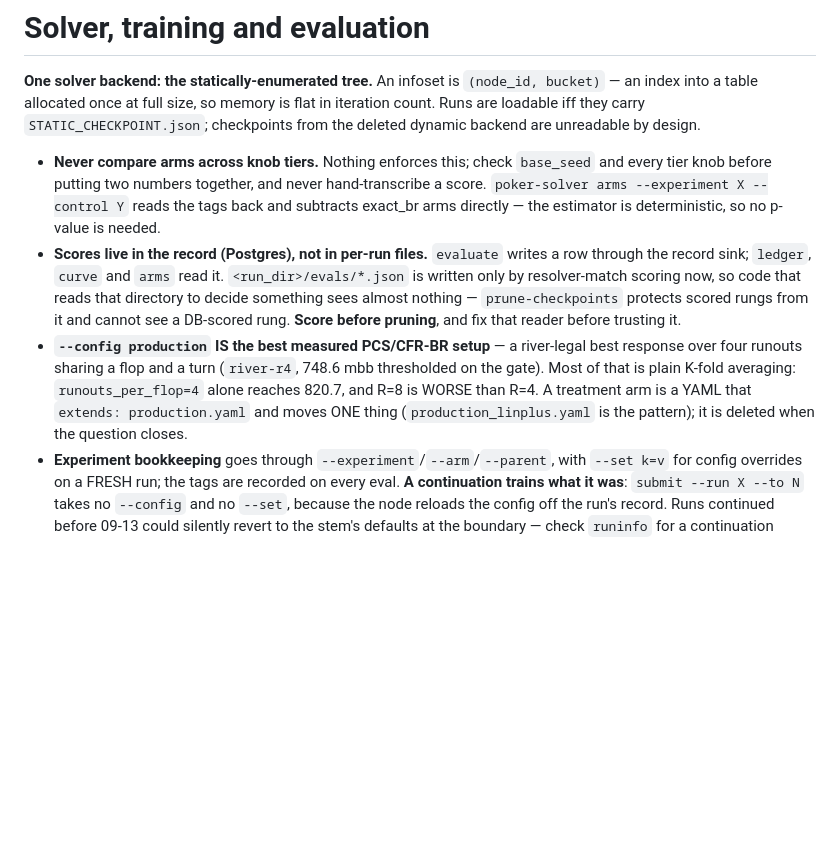
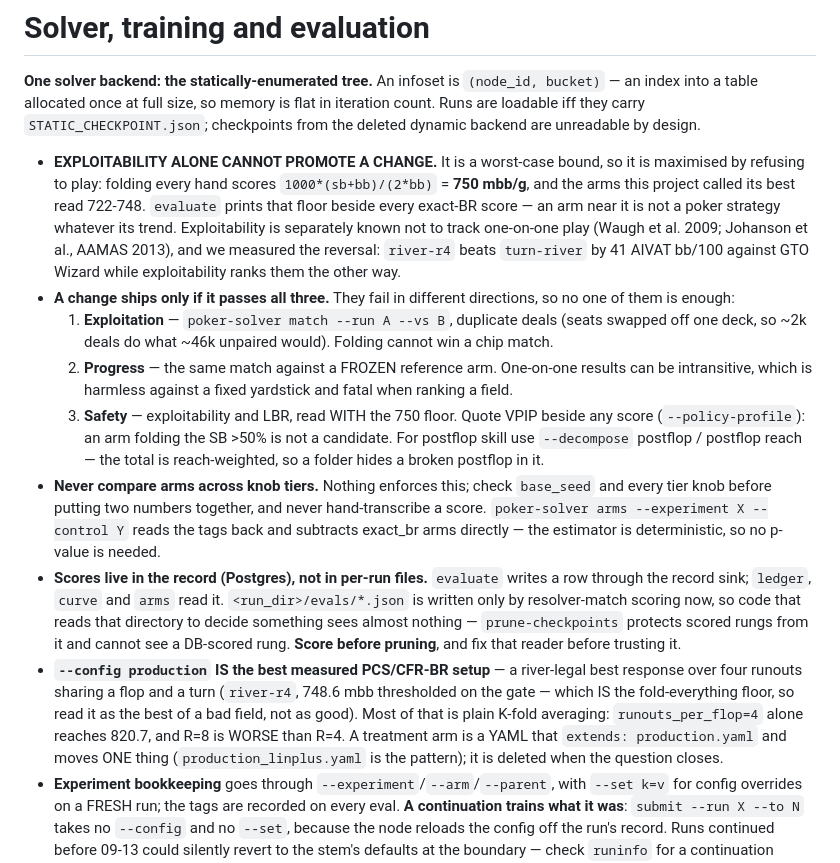
Before and after one commit to matteo-psnt/poker-solver, a Markdown page: .claude/rules/solver-and-evaluation.md, the part around the change. Drawn GitHub-style; blank space fills up the shorter version.

Commit message:
docs(rules): exploitability alone cannot promote a change
Folding every hand scores 1000*(sb+bb)/(2*bb) = 750 mbb/g, and the arms this
project called its best read 722-748 -- level with not playing. The floor was
never drawn, so a decade of "940 -> 748" read as progress along it.

States the three tests a change must pass (exploitation, progress, safety),
because they fail in different directions and no one of them is enough: a
worst-case bound is maximised by refusing to play, one-on-one results can be
intransitive, and the reach-weighted total hides a broken postflop behind a
preflop fold. Also reconciles the `--config production` bullet, which asserted
748.6 as "best measured" without noting it is the fold floor.

```diff
--- a/.claude/rules/solver-and-evaluation.md
+++ b/.claude/rules/solver-and-evaluation.md
@@ -15,6 +15,27 @@ memory is flat in iteration count. Runs are loadable iff they carry
 `STATIC_CHECKPOINT.json`; checkpoints from the deleted dynamic backend are
 unreadable by design.
 
+- **EXPLOITABILITY ALONE CANNOT PROMOTE A CHANGE.** It is a worst-case bound, so
+  it is maximised by refusing to play: folding every hand scores
+  `1000*(sb+bb)/(2*bb)` = **750 mbb/g**, and the arms this project called its
+  best read 722-748. `evaluate` prints that floor beside every exact-BR score —
+  an arm near it is not a poker strategy whatever its trend. Exploitability is
+  separately known not to track one-on-one play (Waugh et al. 2009; Johanson et
+  al., AAMAS 2013), and we measured the reversal: `river-r4` beats `turn-river`
+  by 41 AIVAT bb/100 against GTO Wizard while exploitability ranks them the
+  other way.
+- **A change ships only if it passes all three.** They fail in different
+  directions, so no one of them is enough:
+  1. **Exploitation** — `poker-solver match --run A --vs B`, duplicate deals
+     (seats swapped off one deck, so ~2k deals do what ~46k unpaired would).
+     Folding cannot win a chip match.
+  2. **Progress** — the same match against a FROZEN reference arm. One-on-one
+     results can be intransitive, which is harmless against a fixed yardstick
+     and fatal when ranking a field.
+  3. **Safety** — exploitability and LBR, read WITH the 750 floor.
+  Quote VPIP beside any score (`--policy-profile`): an arm folding the SB >50%
+  is not a candidate. For postflop skill use `--decompose` postflop / postflop
+  reach — the total is reach-weighted, so a folder hides a broken postflop in it.
 - **Never compare arms across knob tiers.** Nothing enforces this; check
   `base_seed` and every tier knob before putting two numbers together, and
   never hand-transcribe a score. `poker-solver arms --experiment X --control Y`
@@ -28,10 +49,11 @@ unreadable by design.
   rung. **Score before pruning**, and fix that reader before trusting it.
 - **`--config production` IS the best measured PCS/CFR-BR setup** — a
   river-legal best response over four runouts sharing a flop and a turn
-  (`river-r4`, 748.6 mbb thresholded on the gate). Most of that is plain K-fold
-  averaging: `runouts_per_flop=4` alone reaches 820.7, and R=8 is WORSE than
-  R=4. A treatment arm is a YAML that `extends: production.yaml` and moves ONE
-  thing (`production_linplus.yaml` is the pattern); it is deleted when the
+  (`river-r4`, 748.6 mbb thresholded on the gate — which IS the fold-everything
+  floor, so read it as the best of a bad field, not as good). Most of that is
+  plain K-fold averaging: `runouts_per_flop=4` alone reaches 820.7, and R=8
+  is WORSE than R=4. A treatment arm is a YAML that `extends:
+  production.yaml` and moves ONE thing (`production_linplus.yaml` is the pattern); it is deleted when the
   question closes.
 - **Experiment bookkeeping** goes through `--experiment`/`--arm`/`--parent`,
   with `--set k=v` for config overrides on a FRESH run; the tags are recorded
```
